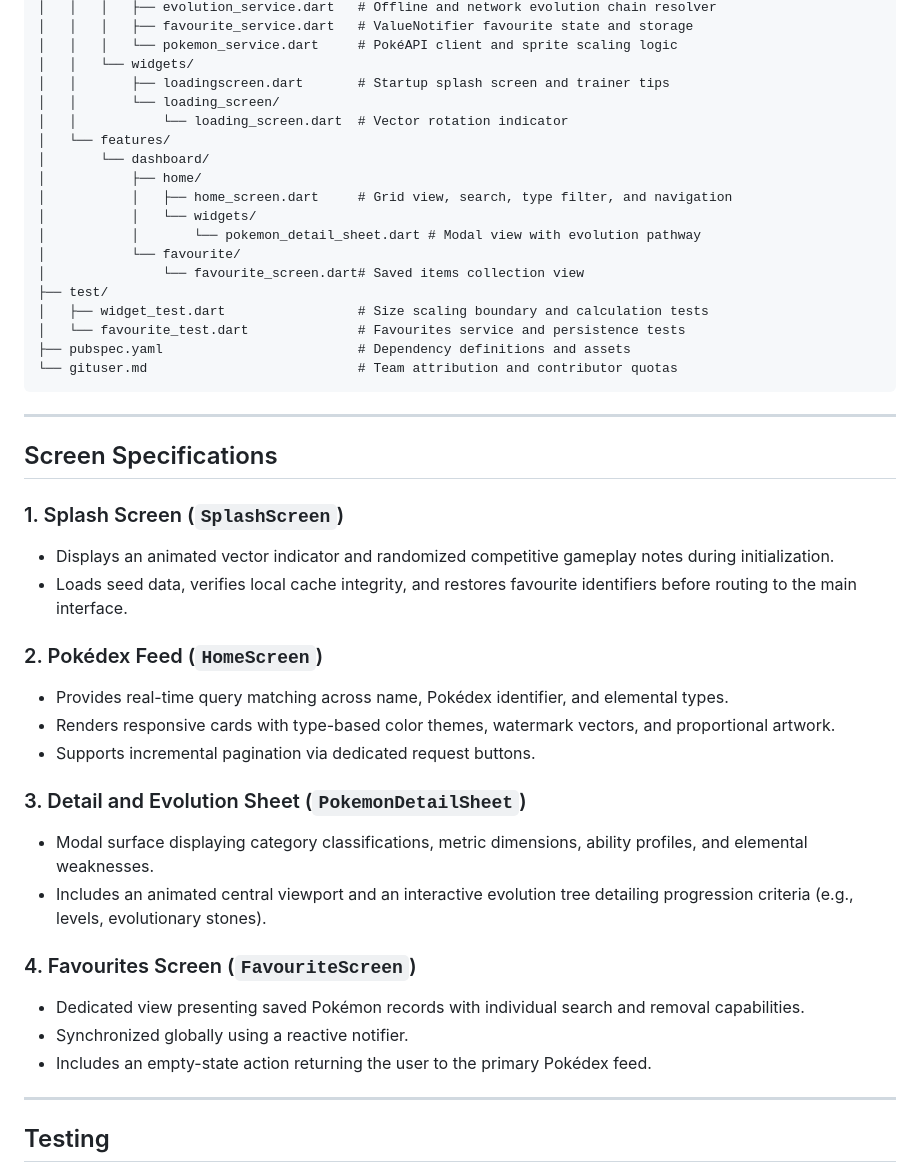
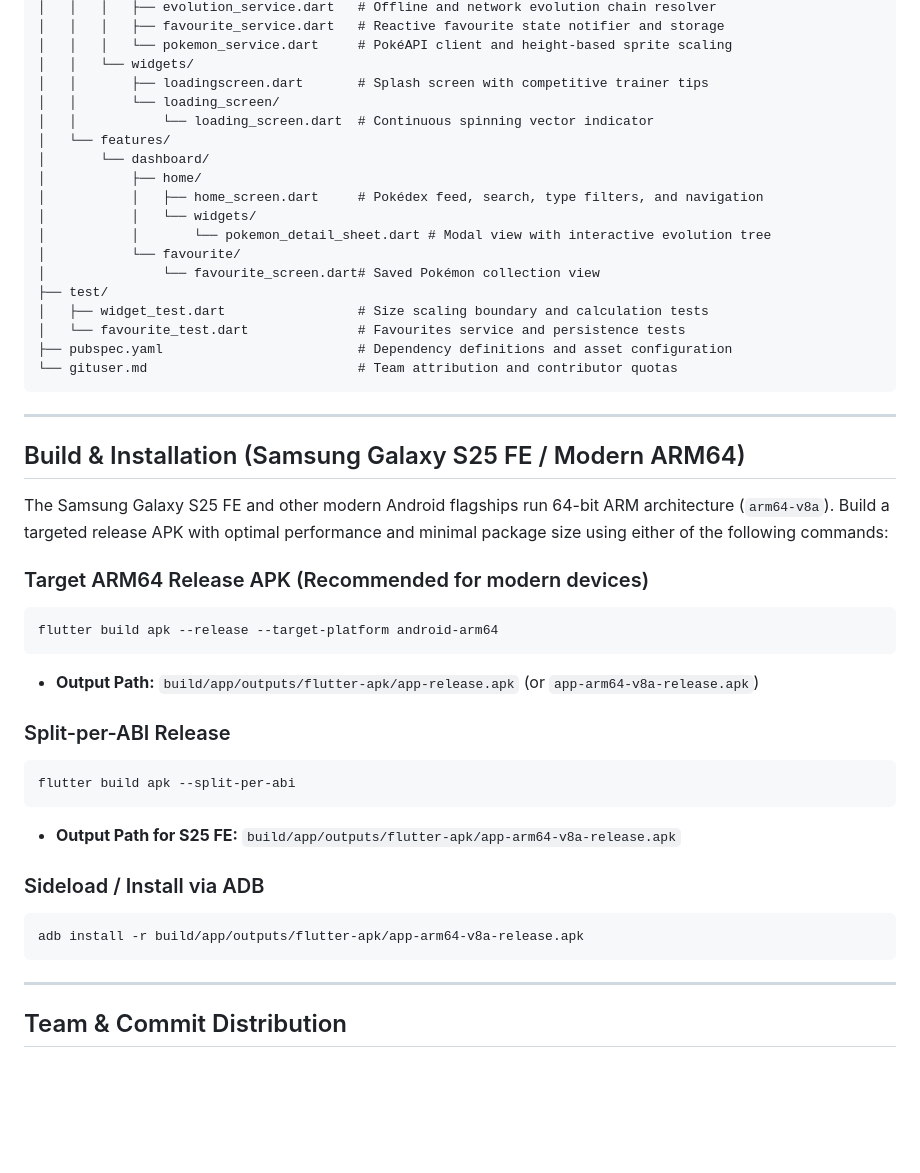
Before and after one commit to Ractopen-Academic/PokePoke, a Markdown page: README.md, the part around one of its changes. GitHub-like rendering; blank space fills up the shorter version.

````diff
--- a/README.md
+++ b/README.md
@@ -76,48 +22,49 @@ pokepoke/
 │   │   │   ├── evolution_service.dart   # Offline and network evolution chain resolver
-│   │   │   ├── favourite_service.dart   # ValueNotifier favourite state and storage
-│   │   │   └── pokemon_service.dart     # PokéAPI client and sprite scaling logic
+│   │   │   ├── favourite_service.dart   # Reactive favourite state notifier and storage
+│   │   │   └── pokemon_service.dart     # PokéAPI client and height-based sprite scaling
 │   │   └── widgets/
-│   │       ├── loadingscreen.dart       # Startup splash screen and trainer tips
+│   │       ├── loadingscreen.dart       # Splash screen with competitive trainer tips
 │   │       └── loading_screen/
-│   │           └── loading_screen.dart  # Vector rotation indicator
+│   │           └── loading_screen.dart  # Continuous spinning vector indicator
 │   └── features/
 │       └── dashboard/
 │           ├── home/
-│           │   ├── home_screen.dart     # Grid view, search, type filter, and navigation
+│           │   ├── home_screen.dart     # Pokédex feed, search, type filters, and navigation
 │           │   └── widgets/
-│           │       └── pokemon_detail_sheet.dart # Modal view with evolution pathway
+│           │       └── pokemon_detail_sheet.dart # Modal view with interactive evolution tree
 │           └── favourite/
-│               └── favourite_screen.dart# Saved items collection view
+│               └── favourite_screen.dart# Saved Pokémon collection view
 ├── test/
 │   ├── widget_test.dart                 # Size scaling boundary and calculation tests
 │   └── favourite_test.dart              # Favourites service and persistence tests
-├── pubspec.yaml                         # Dependency definitions and assets
+├── pubspec.yaml                         # Dependency definitions and asset configuration
 └── gituser.md                           # Team attribution and contributor quotas
 ```
 
 ---
 
-## Screen Specifications
+## Build & Installation (Samsung Galaxy S25 FE / Modern ARM64)
 
-### 1. Splash Screen (`SplashScreen`)
-- Displays an animated vector indicator and randomized competitive gameplay notes during initialization.
-- Loads seed data, verifies local cache integrity, and restores favourite identifiers before routing to the main interface.
+The Samsung Galaxy S25 FE and other modern Android flagships run 64-bit ARM architecture (`arm64-v8a`). Build a targeted release APK with optimal performance and minimal package size using either of the following commands:
 
-### 2. Pokédex Feed (`HomeScreen`)
-- Provides real-time query matching across name, Pokédex identifier, and elemental types.
-- Renders responsive cards with type-based color themes, watermark vectors, and proportional artwork.
-- Supports incremental pagination via dedicated request buttons.
+### Target ARM64 Release APK (Recommended for modern devices)
+```bash
+flutter build apk --release --target-platform android-arm64
+```
+* **Output Path:** `build/app/outputs/flutter-apk/app-release.apk` (or `app-arm64-v8a-release.apk`)
 
-### 3. Detail and Evolution Sheet (`PokemonDetailSheet`)
-- Modal surface displaying category classifications, metric dimensions, ability profiles, and elemental weaknesses.
-- Includes an animated central viewport and an interactive evolution tree detailing progression criteria (e.g., levels, evolutionary stones).
+### Split-per-ABI Release
+```bash
+flutter build apk --split-per-abi
+```
+* **Output Path for S25 FE:** `build/app/outputs/flutter-apk/app-arm64-v8a-release.apk`
 
-### 4. Favourites Screen (`FavouriteScreen`)
-- Dedicated view presenting saved Pokémon records with individual search and removal capabilities.
-- Synchronized globally using a reactive notifier.
-- Includes an empty-state action returning the user to the primary Pokédex feed.
+### Sideload / Install via ADB
+```bash
+adb install -r build/app/outputs/flutter-apk/app-arm64-v8a-release.apk
+```
 
 ---
 
-## Testing
+## Team & Commit Distribution
 
````
Also changed, not shown: other parts of README.md (+14 -83 lines).
